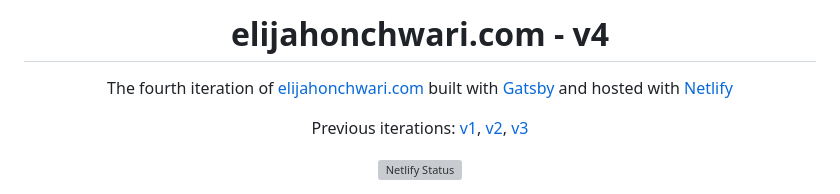
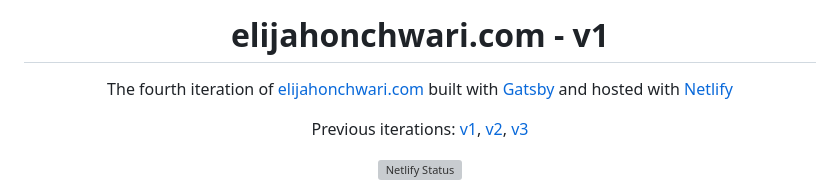
Before and after one commit to elijah-onchwari/v1, a Markdown page: README.md, the part around the change printed below. Drawn GitHub-style; grey boxes are pictures that could not be loaded.

```diff
--- a/README.md
+++ b/README.md
@@ -3,6 +3,6 @@
 </div>
 <h1 align="center">
-  elijahonchwari.com - v4
+  elijahonchwari.com - v1
 </h1>
 <p align="center">
   The fourth iteration of <a href="https://elijahonchwari.com" target="_blank">elijahonchwari.com</a> built with <a href="https://www.gatsbyjs.org/" target="_blank">Gatsby</a> and hosted with <a href="https://www.netlify.com/" target="_blank">Netlify</a>
```
Also changed, not shown: other parts of README.md (+1 -1 lines).
